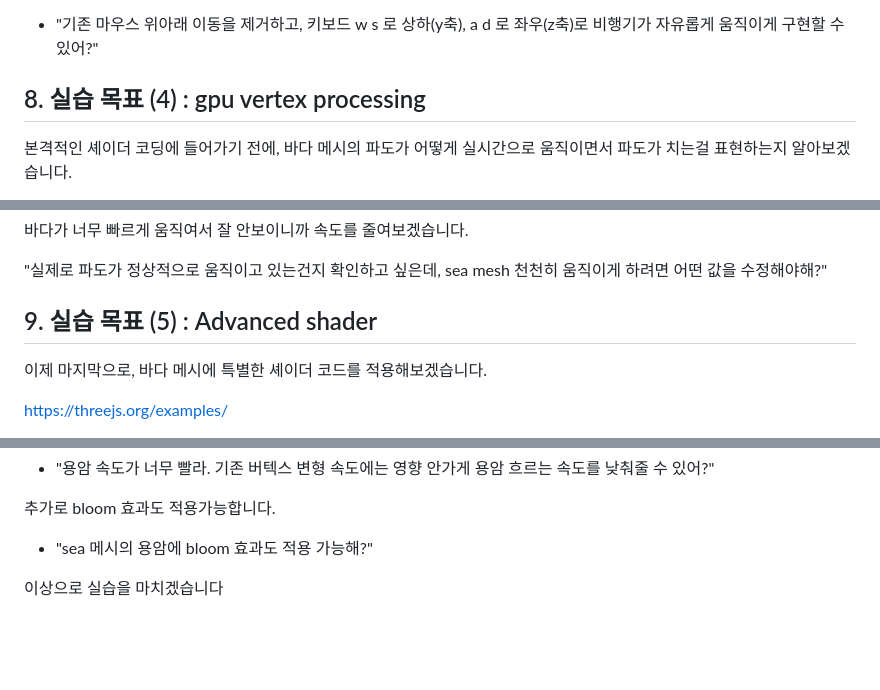
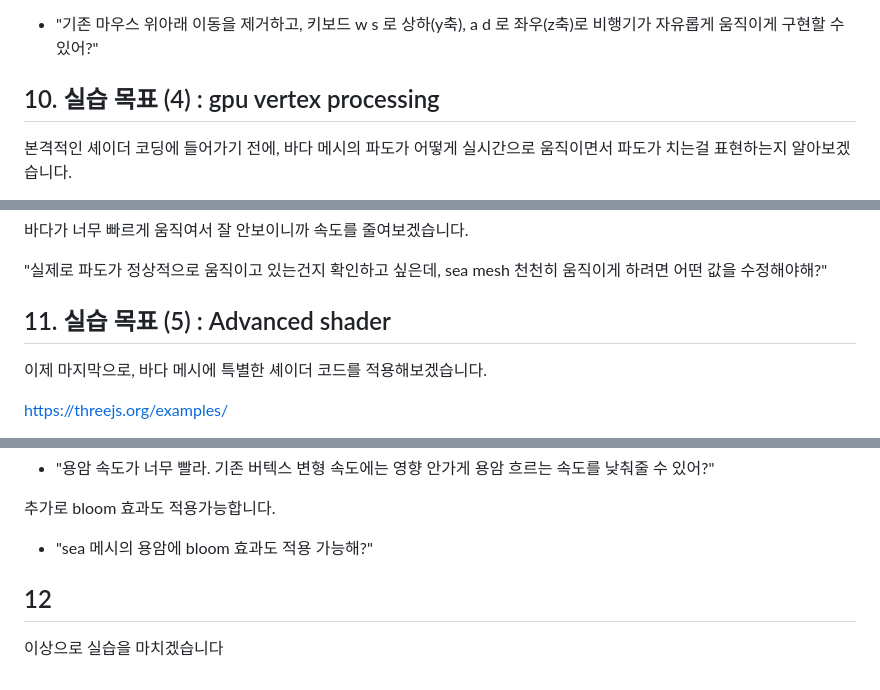
Before and after one commit to insung52/computer_graphics_2026, a Markdown page: ppt대본 및 ai 질문.md, 3 parts joined by grey strips. Rendered like a GitHub page; blank space fills up the shorter version.

```diff
--- a/ppt대본 및 ai 질문.md
+++ b/ppt대본 및 ai 질문.md
@@ -148,7 +150,7 @@ w s 키를 누르면 y 축, a d 키는 z 축 방향으로 움직이게 하면
 
 - "기존 마우스 위아래 이동을 제거하고, 키보드 w s 로 상하(y축), a d 로 좌우(z축)로 비행기가 자유롭게 움직이게 구현할 수 있어?"
 
-## 8. 실습 목표 (4) : gpu vertex processing
+## 10. 실습 목표 (4) : gpu vertex processing
 
 본격적인 셰이더 코딩에 들어가기 전에, 바다 메시의 파도가 어떻게 실시간으로 움직이면서 파도가 치는걸 표현하는지 알아보겠습니다.
 
@@ -164,7 +166,7 @@ w s 키를 누르면 y 축, a d 키는 z 축 방향으로 움직이게 하면
 
 "실제로 파도가 정상적으로 움직이고 있는건지 확인하고 싶은데, sea mesh 천천히 움직이게 하려면 어떤 값을 수정해야해?"
 
-## 9. 실습 목표 (5) : Advanced shader
+## 11. 실습 목표 (5) : Advanced shader
 
 이제 마지막으로, 바다 메시에 특별한 셰이더 코드를 적용해보겠습니다.
 
@@ -186,5 +188,6 @@ https://threejs.org/examples/
 
 - "sea 메시의 용암에 bloom 효과도 적용 가능해?"
 
+## 12
 
 이상으로 실습을 마치겠습니다
```
Also changed, not shown: other parts of ppt대본 및 ai 질문.md (+5 -3 lines).
